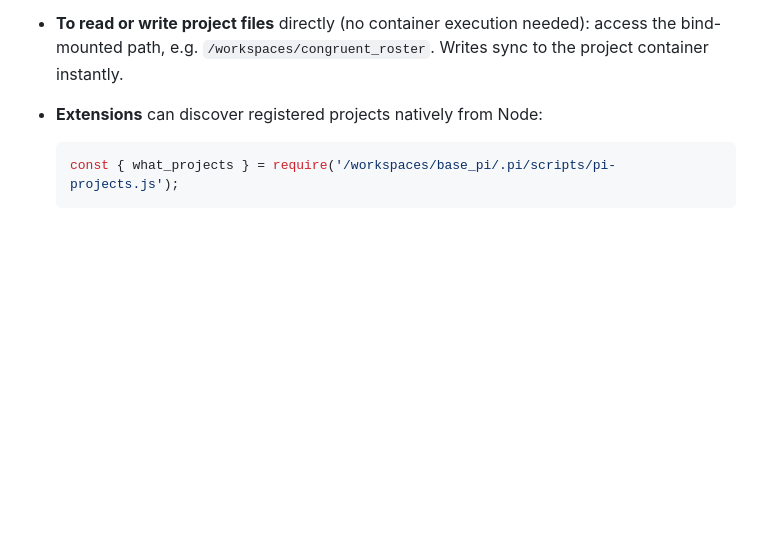
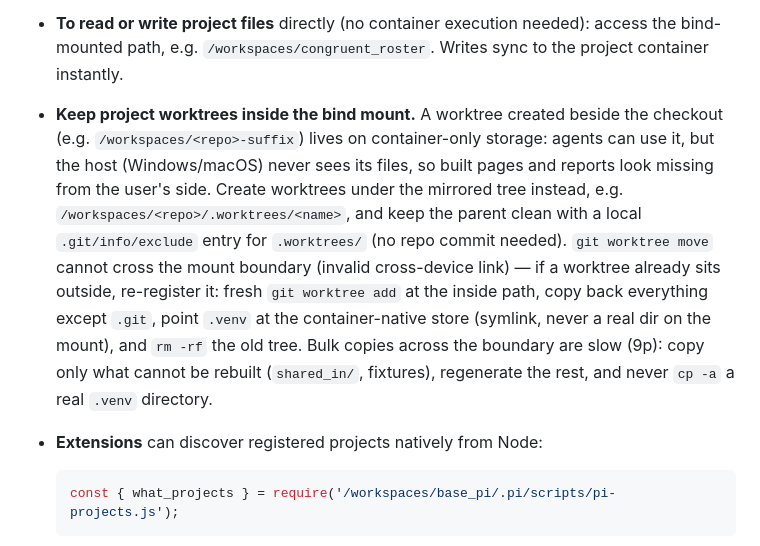
Before and after one commit to nirguk/base_pi, a Markdown page: AGENTS.md, the part around the change. GitHub-like rendering; blank space fills up the shorter version.

Commit message:
agents.md update to worktree advice

````diff
--- a/AGENTS.md
+++ b/AGENTS.md
@@ -297,6 +297,20 @@ full pattern.
 - **To read or write project files** directly (no container execution needed):
   access the bind-mounted path, e.g. `/workspaces/congruent_roster`. Writes sync
   to the project container instantly.
+- **Keep project worktrees inside the bind mount.** A worktree created beside
+  the checkout (e.g. `/workspaces/<repo>-suffix`) lives on container-only
+  storage: agents can use it, but the host (Windows/macOS) never sees its
+  files, so built pages and reports look missing from the user's side. Create
+  worktrees under the mirrored tree instead, e.g.
+  `/workspaces/<repo>/.worktrees/<name>`, and keep the parent clean with a
+  local `.git/info/exclude` entry for `.worktrees/` (no repo commit needed).
+  `git worktree move` cannot cross the mount boundary (invalid cross-device
+  link) — if a worktree already sits outside, re-register it: fresh
+  `git worktree add` at the inside path, copy back everything except `.git`,
+  point `.venv` at the container-native store (symlink, never a real dir on
+  the mount), and `rm -rf` the old tree. Bulk copies across the boundary are
+  slow (9p): copy only what cannot be rebuilt (`shared_in/`, fixtures),
+  regenerate the rest, and never `cp -a` a real `.venv` directory.
 - **Extensions** can discover registered projects natively from Node:
   ```js
   const { what_projects } = require('/workspaces/base_pi/.pi/scripts/pi-projects.js');
````
